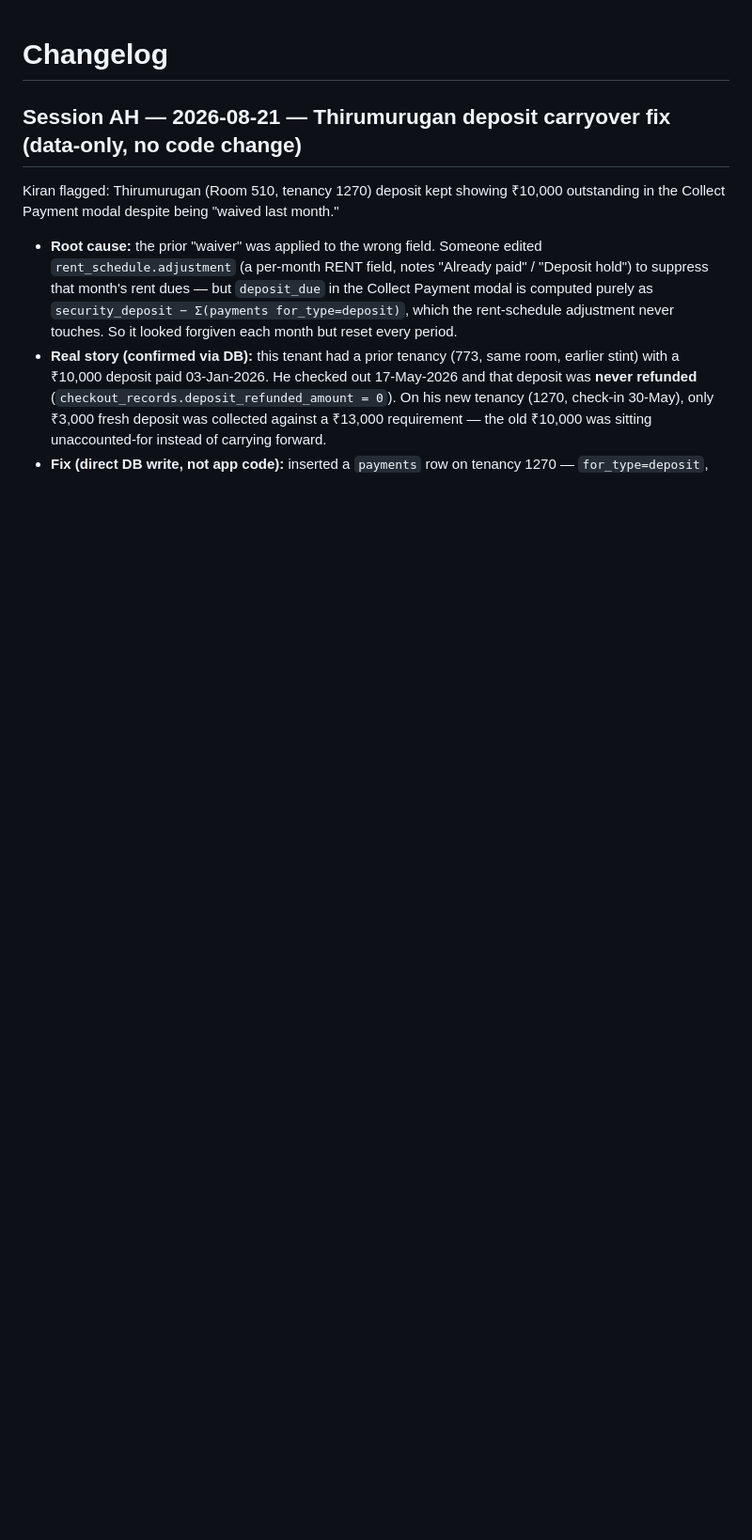
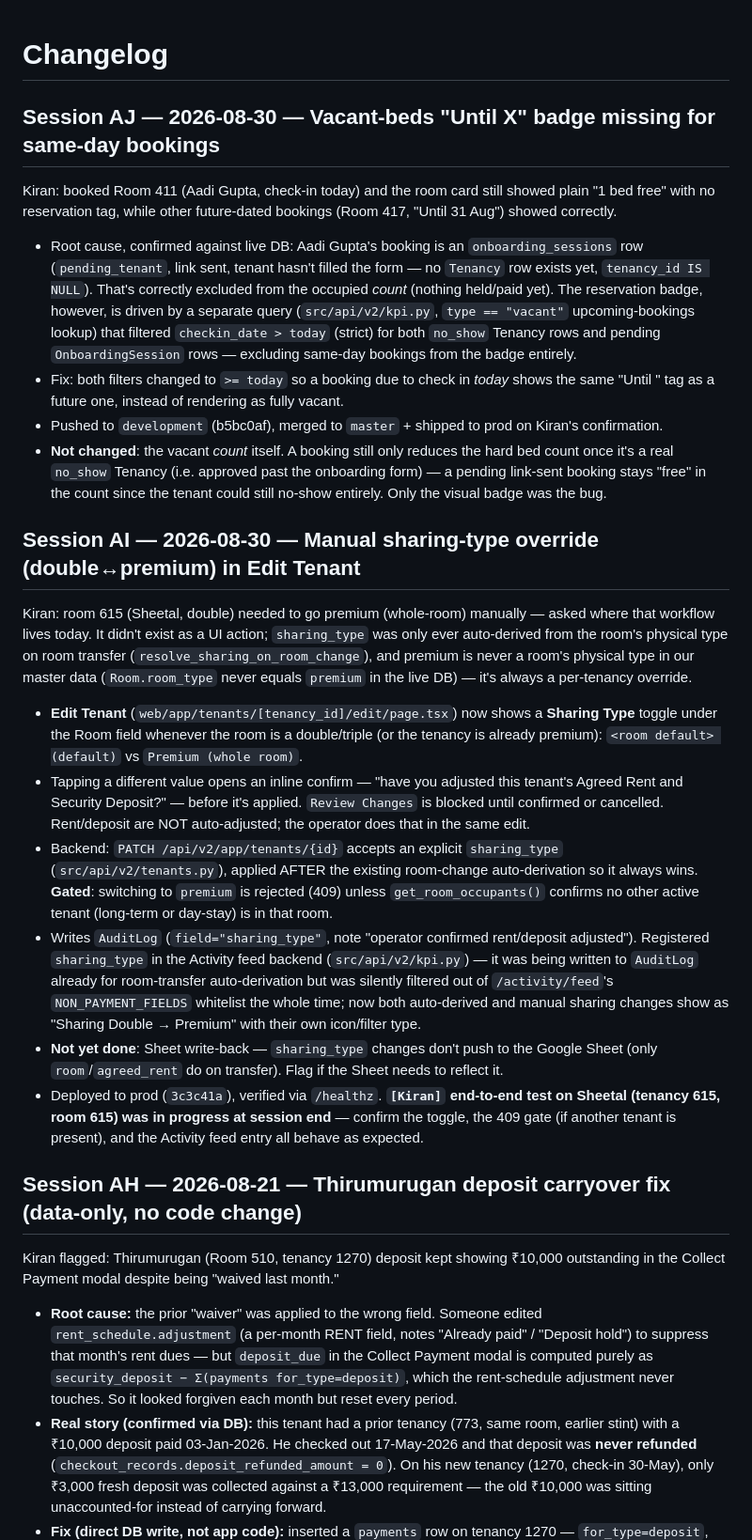
Before and after one commit to cozeevoemp1-ctrl/cozeevo-pg-accountant, a Markdown page: docs/CHANGELOG.md, the part around the change. Shown at 94% size. Rendered like a GitHub page; blank space fills up the shorter version.

Commit message:
docs(changelog): session AI (sharing-type override) + AJ (vacant badge fix)

```diff
--- a/docs/CHANGELOG.md
+++ b/docs/CHANGELOG.md
@@ -1,4 +1,54 @@
 # Changelog
+
+## Session AJ — 2026-08-30 — Vacant-beds "Until X" badge missing for same-day bookings
+
+Kiran: booked Room 411 (Aadi Gupta, check-in today) and the room card still showed plain "1 bed
+free" with no reservation tag, while other future-dated bookings (Room 417, "Until 31 Aug") showed
+correctly.
+
+- Root cause, confirmed against live DB: Aadi Gupta's booking is an `onboarding_sessions` row
+  (`pending_tenant`, link sent, tenant hasn't filled the form — no `Tenancy` row exists yet,
+  `tenancy_id IS NULL`). That's correctly excluded from the occupied *count* (nothing held/paid
+  yet). The reservation badge, however, is driven by a separate query
+  (`src/api/v2/kpi.py`, `type == "vacant"` upcoming-bookings lookup) that filtered
+  `checkin_date > today` (strict) for both `no_show` Tenancy rows and pending
+  `OnboardingSession` rows — excluding same-day bookings from the badge entirely.
+- Fix: both filters changed to `>= today` so a booking due to check in *today* shows the same
+  "Until <date>" tag as a future one, instead of rendering as fully vacant.
+- Pushed to `development` (b5bc0af), merged to `master` + shipped to prod on Kiran's confirmation.
+- **Not changed**: the vacant *count* itself. A booking still only reduces the hard bed count once
+  it's a real `no_show` Tenancy (i.e. approved past the onboarding form) — a pending link-sent
+  booking stays "free" in the count since the tenant could still no-show entirely. Only the visual
+  badge was the bug.
+
+## Session AI — 2026-08-30 — Manual sharing-type override (double↔premium) in Edit Tenant
+
+Kiran: room 615 (Sheetal, double) needed to go premium (whole-room) manually — asked where that
+workflow lives today. It didn't exist as a UI action; `sharing_type` was only ever auto-derived
+from the room's physical type on room transfer (`resolve_sharing_on_room_change`), and premium is
+never a room's physical type in our master data (`Room.room_type` never equals `premium` in the
+live DB) — it's always a per-tenancy override.
+
+- **Edit Tenant** (`web/app/tenants/[tenancy_id]/edit/page.tsx`) now shows a **Sharing Type**
+  toggle under the Room field whenever the room is a double/triple (or the tenancy is already
+  premium): `<room default> (default)` vs `Premium (whole room)`.
+- Tapping a different value opens an inline confirm — "have you adjusted this tenant's Agreed
+  Rent and Security Deposit?" — before it's applied. `Review Changes` is blocked until confirmed
+  or cancelled. Rent/deposit are NOT auto-adjusted; the operator does that in the same edit.
+- Backend: `PATCH /api/v2/app/tenants/{id}` accepts an explicit `sharing_type`
+  (`src/api/v2/tenants.py`), applied AFTER the existing room-change auto-derivation so it always
+  wins. **Gated**: switching to `premium` is rejected (409) unless `get_room_occupants()` confirms
+  no other active tenant (long-term or day-stay) is in that room.
+- Writes `AuditLog` (`field="sharing_type"`, note "operator confirmed rent/deposit adjusted").
+  Registered `sharing_type` in the Activity feed backend (`src/api/v2/kpi.py`) — it was being
+  written to `AuditLog` already for room-transfer auto-derivation but was silently filtered out of
+  `/activity/feed`'s `NON_PAYMENT_FIELDS` whitelist the whole time; now both auto-derived and
+  manual sharing changes show as "Sharing Double → Premium" with their own icon/filter type.
+- **Not yet done**: Sheet write-back — `sharing_type` changes don't push to the Google Sheet
+  (only `room`/`agreed_rent` do on transfer). Flag if the Sheet needs to reflect it.
+- Deployed to prod (`3c3c41a`), verified via `/healthz`. **`[Kiran]` end-to-end test on Sheetal
+  (tenancy 615, room 615) was in progress at session end** — confirm the toggle, the 409 gate (if
+  another tenant is present), and the Activity feed entry all behave as expected.
 
 ## Session AH — 2026-08-21 — Thirumurugan deposit carryover fix (data-only, no code change)
 
```
